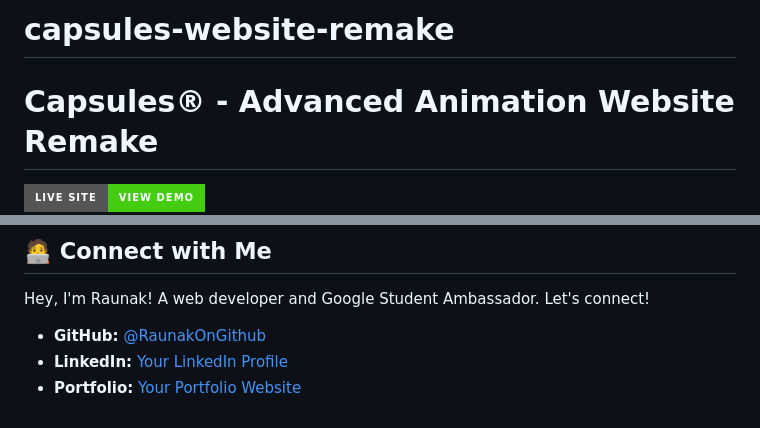
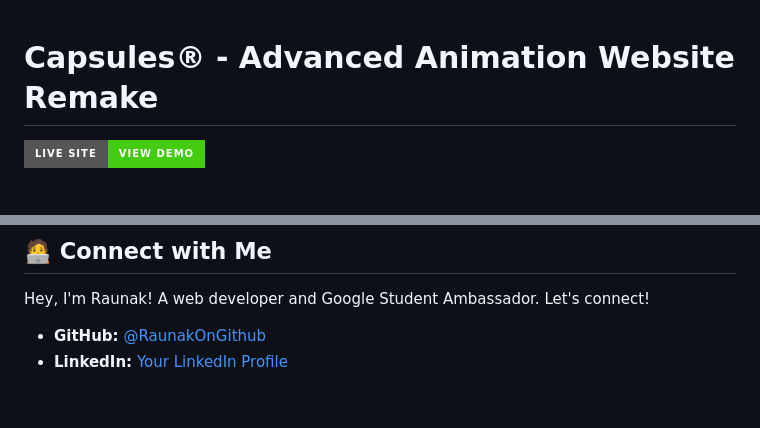
Before and after one commit to RaunakOnGithub/capsules-website-remake, a Markdown page: README.md, 2 parts joined by grey strips. GitHub-like rendering; badges without logos; blank space fills up the shorter version.

```diff
--- a/README.md
+++ b/README.md
@@ -1,4 +1,3 @@
-# capsules-website-remake
 
 # Capsules® - Advanced Animation Website Remake
 
@@ -83,5 +82,4 @@ It was built with a lot of love and (many) late nights of debugging!
 Hey, I'm Raunak! A web developer and Google Student Ambassador. Let's connect!
 
 * **GitHub:** [@RaunakOnGithub](https://github.com/RaunakOnGithub)
-* **LinkedIn:** [Your LinkedIn Profile](https://www.linkedin.com/in/your-profile-url/)
-* **Portfolio:** [Your Portfolio Website](https://your-portfolio-url.com/)
+* **LinkedIn:** [Your LinkedIn Profile](https://www.linkedin.com/in/raunakchaurasiya/)
```
